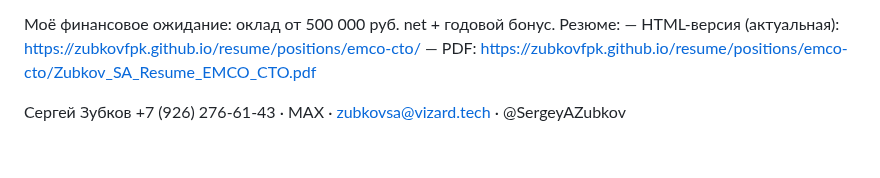
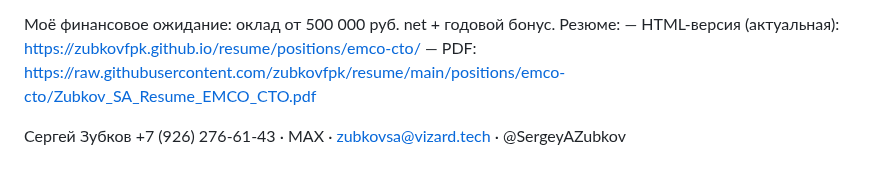
Before and after one commit to zubkovfpk/resume, a Markdown page: positions/emco-cto/cover_letter_emco_cto.md, the part around the change. Drawn GitHub-style.

Commit message:
emco-cto: fix PDF link to raw.githubusercontent for direct download

```diff
--- a/positions/emco-cto/cover_letter_emco_cto.md
+++ b/positions/emco-cto/cover_letter_emco_cto.md
@@ -19,7 +19,7 @@ AI Product Lead — это про то, что строить и зачем. CTO
 Моё финансовое ожидание: оклад от 500 000 руб. net + годовой бонус.
 Резюме:
 — HTML-версия (актуальная): https://zubkovfpk.github.io/resume/positions/emco-cto/
-— PDF: https://zubkovfpk.github.io/resume/positions/emco-cto/Zubkov_SA_Resume_EMCO_CTO.pdf
+— PDF: https://raw.githubusercontent.com/zubkovfpk/resume/main/positions/emco-cto/Zubkov_SA_Resume_EMCO_CTO.pdf
 
 Сергей Зубков
 +7 (926) 276-61-43 · MAX · zubkovsa@vizard.tech · @SergeyAZubkov
```
